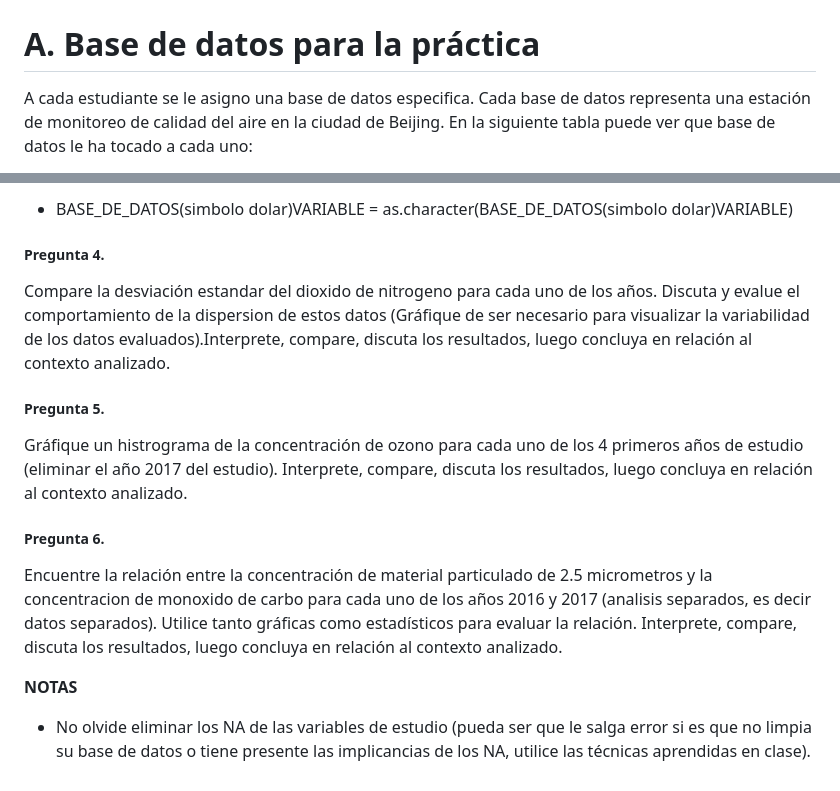
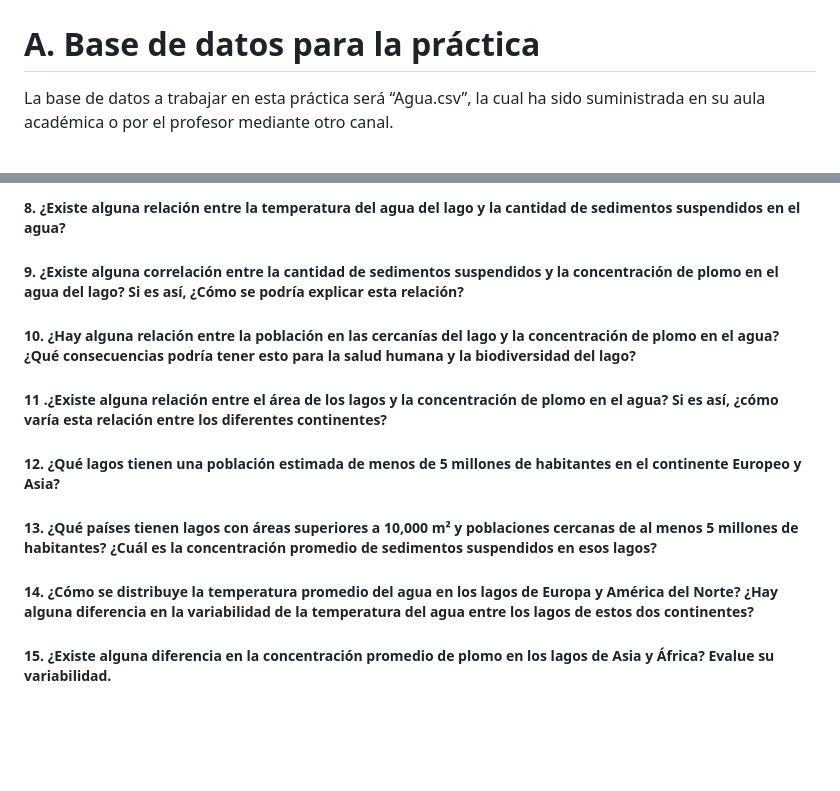
Before and after one commit to luiqs/Estadistica-Aplicada, a Markdown page: 1. Prácticas/1.-Practica--1.md, 2 parts joined by grey strips. Drawn GitHub-style; blank space fills up the shorter version.

```diff
--- a/1. Prácticas/1.-Practica--1.md
+++ b/1. Prácticas/1.-Practica--1.md
@@ -3,8 +3,7 @@ Práctica \#1
 
 # A. Base de datos para la práctica
 
-A cada estudiante se le asigno una base de datos especifica. Cada base
-de datos representa una estación de monitoreo de calidad del aire en la
-ciudad de Beijing. En la siguiente tabla puede ver que base de datos le
-ha tocado a cada uno:
+La base de datos a trabajar en esta práctica será “Agua.csv”, la cual ha
+sido suministrada en su aula académica o por el profesor mediante otro
+canal.
 
@@ -118,34 +76,16 @@ ejemplo (usando la función as.character()):
 
--   BASE_DE_DATOS(simbolo dolar)VARIABLE =
-    as.character(BASE_DE_DATOS(simbolo dolar)VARIABLE)
+##### 8. ¿Existe alguna relación entre la temperatura del agua del lago y la cantidad de sedimentos suspendidos en el agua?
 
-##### Pregunta 4.
+##### 9. ¿Existe alguna correlación entre la cantidad de sedimentos suspendidos y la concentración de plomo en el agua del lago? Si es así, ¿Cómo se podría explicar esta relación?
 
-Compare la desviación estandar del dioxido de nitrogeno para cada uno de
-los años. Discuta y evalue el comportamiento de la dispersion de estos
-datos (Gráfique de ser necesario para visualizar la variabilidad de los
-datos evaluados).Interprete, compare, discuta los resultados, luego
-concluya en relación al contexto analizado.
+##### 10. ¿Hay alguna relación entre la población en las cercanías del lago y la concentración de plomo en el agua? ¿Qué consecuencias podría tener esto para la salud humana y la biodiversidad del lago?
 
-##### Pregunta 5.
+##### 11 .¿Existe alguna relación entre el área de los lagos y la concentración de plomo en el agua? Si es así, ¿cómo varía esta relación entre los diferentes continentes?
 
-Gráfique un histrograma de la concentración de ozono para cada uno de
-los 4 primeros años de estudio (eliminar el año 2017 del estudio).
-Interprete, compare, discuta los resultados, luego concluya en relación
-al contexto analizado.
+##### 12. ¿Qué lagos tienen una población estimada de menos de 5 millones de habitantes en el continente Europeo y Asia?
 
-##### Pregunta 6.
+##### 13. ¿Qué países tienen lagos con áreas superiores a 10,000 m² y poblaciones cercanas de al menos 5 millones de habitantes? ¿Cuál es la concentración promedio de sedimentos suspendidos en esos lagos?
 
-Encuentre la relación entre la concentración de material particulado de
-2.5 micrometros y la concentracion de monoxido de carbo para cada uno de
-los años 2016 y 2017 (analisis separados, es decir datos separados).
-Utilice tanto gráficas como estadísticos para evaluar la relación.
-Interprete, compare, discuta los resultados, luego concluya en relación
-al contexto analizado.
+##### 14. ¿Cómo se distribuye la temperatura promedio del agua en los lagos de Europa y América del Norte? ¿Hay alguna diferencia en la variabilidad de la temperatura del agua entre los lagos de estos dos continentes?
 
-**NOTAS**
-
--   No olvide eliminar los NA de las variables de estudio (pueda ser que
-    le salga error si es que no limpia su base de datos o tiene presente
-    las implicancias de los NA, utilice las técnicas aprendidas en
-    clase).
+##### 15. ¿Existe alguna diferencia en la concentración promedio de plomo en los lagos de Asia y África? Evalue su variabilidad.
```
Also changed, not shown: other parts of 1. Prácticas/1.-Practica--1.md (+46 -87 lines).
